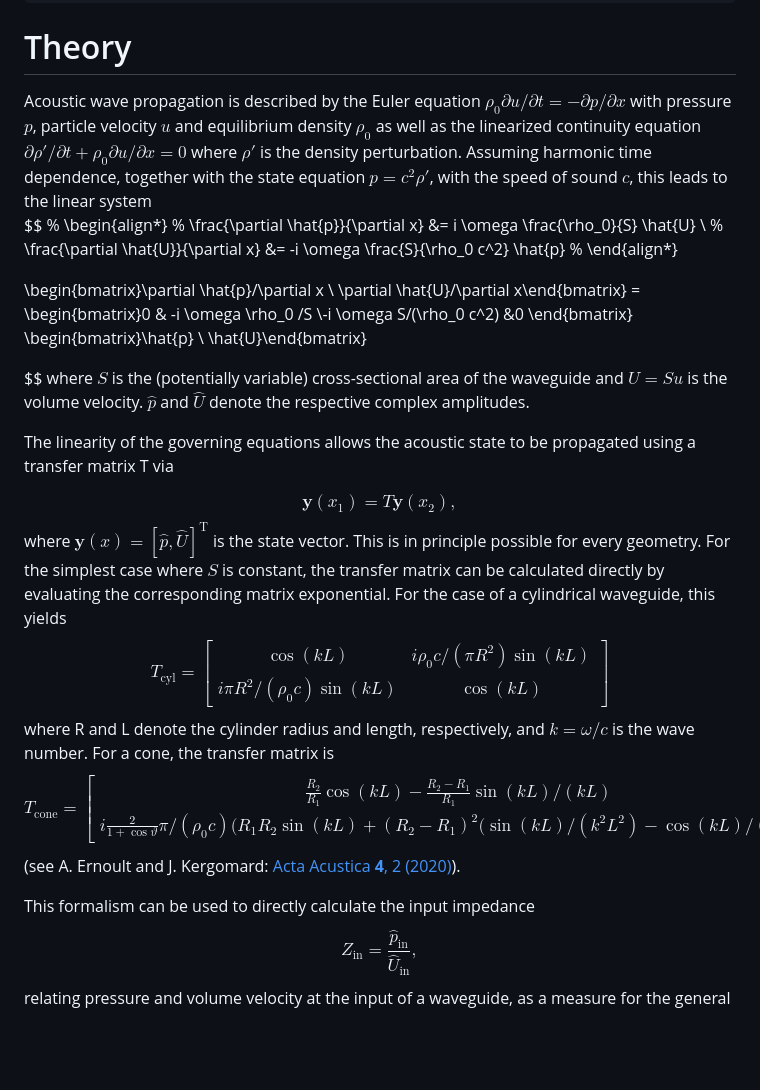
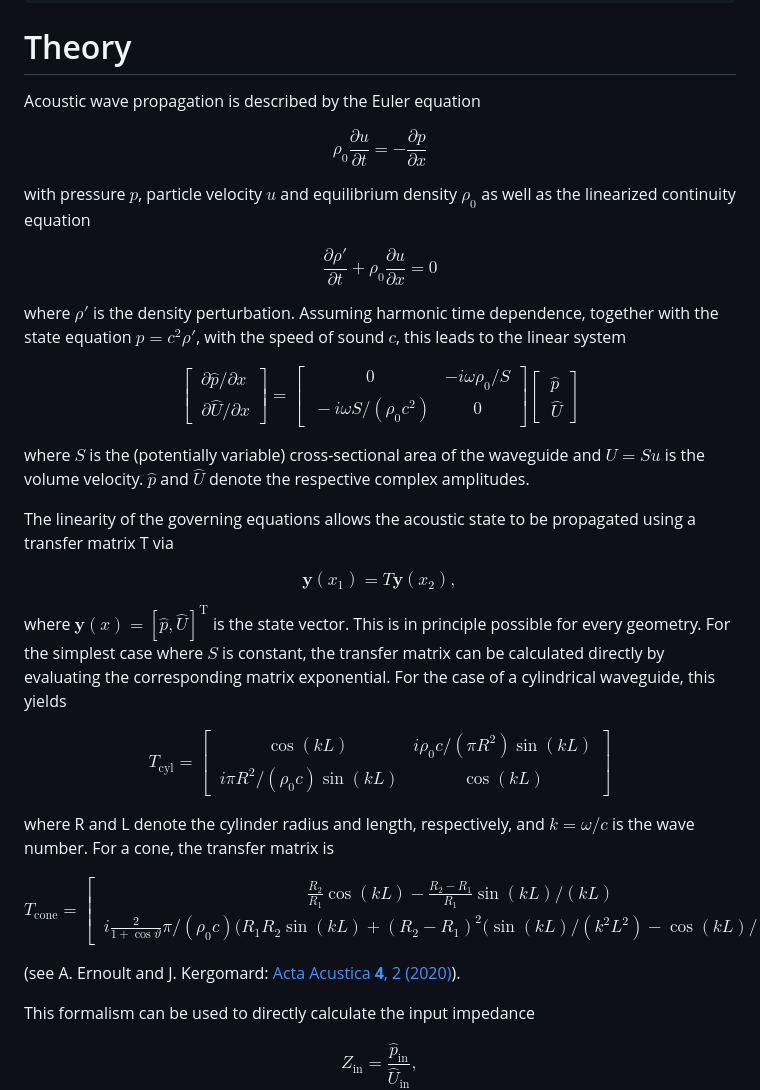
Before and after one commit to LukeUndTruke/tube-resonances, a Markdown page: readme.md, the part around the change. GitHub-like rendering; blank space fills up the shorter version.

Commit message:
Update readme.md
fix math layout

````diff
--- a/readme.md
+++ b/readme.md
@@ -16,18 +16,25 @@ emcc geometries.cpp wasm_interface.cpp
 ```
 
 # Theory
-Acoustic wave propagation is described by the Euler equation $\rho_0 \partial u/\partial t = -\partial p/\partial x$ with pressure $p$, particle velocity $u$ and equilibrium density $\rho_0$ as well as the linearized continuity equation $\partial \rho'/\partial t +\rho_0 \partial u / \partial x=0$ where $\rho'$ is the density perturbation. Assuming harmonic time dependence, together with the state equation $p=c^2 \rho'$, with the speed of sound $c$, this leads to the linear system
-$$
-% \begin{align*}
-% \frac{\partial \hat{p}}{\partial x} &= i \omega \frac{\rho_0}{S} \hat{U} \\
-% \frac{\partial \hat{U}}{\partial x} &= -i \omega \frac{S}{\rho_0 c^2} \hat{p}
-% \end{align*}
-
-\begin{bmatrix}\partial \hat{p}/\partial x \\ \partial \hat{U}/\partial x\end{bmatrix} =
-\begin{bmatrix}0 & -i \omega \rho_0 /S \\-i \omega S/(\rho_0 c^2)  &0 \end{bmatrix}
-\begin{bmatrix}\hat{p} \\ \hat{U}\end{bmatrix}
+Acoustic wave propagation is described by the Euler equation
 
 $$
+\rho_0 \frac{\partial u}{\partial t} = -\frac{\partial p}{\partial x}
+$$
+
+with pressure $p$, particle velocity $u$ and equilibrium density $\rho_0$ as well as the linearized continuity equation
+
+$$\frac{\partial \rho'}{\partial t} +\rho_0 \frac{\partial u}{\partial x}=0
+$$
+
+where $\rho'$ is the density perturbation. Assuming harmonic time dependence, together with the state equation $p=c^2 \rho'$, with the speed of sound $c$, this leads to the linear system
+
+$$
+\begin{bmatrix}\partial \hat{p}/\partial x \\\ \partial \hat{U}/\partial x\end{bmatrix} =
+\begin{bmatrix}0 & -i \omega \rho_0 /S \\\ -i \omega S/(\rho_0 c^2)  &0 \end{bmatrix}
+\begin{bmatrix}\hat{p} \\\ \hat{U}\end{bmatrix}
+$$
+
 where $S$ is the (potentially variable) cross-sectional area of the waveguide and $U=Su$ is the volume velocity. $\hat{p}$ and $\hat{U}$ denote the respective complex amplitudes.
 
 The linearity of the governing equations allows the acoustic state to be propagated using a transfer matrix T via
@@ -35,26 +42,33 @@ The linearity of the governing equations allows the acoustic state to be propaga
 $$
 \mathbf y(x_1) = T \mathbf y(x_2),
 $$
+
 where $\mathbf y(x) = [\hat{p}, \hat{U}]^\text{T}$ is the state vector.
 This is in principle possible for every geometry. For the simplest case where $S$ is constant, the transfer matrix can be calculated directly by evaluating the corresponding matrix exponential. For the case of a cylindrical waveguide, this yields
+
 $$
-T_\text{cyl} = \begin{bmatrix} \cos(k L) & i \rho_0 c/(\pi R^2) \sin(kL) \\ i \pi R^2/(\rho_0 c) \sin(k L) & \cos(kL)\end{bmatrix}
+T_\text{cyl} = \begin{bmatrix} \cos(k L) & i \rho_0 c/(\pi R^2) \sin(kL) \\\ i \pi R^2/(\rho_0 c) \sin(k L) & \cos(kL)\end{bmatrix}
 $$
+
 where R and L denote the cylinder radius and length, respectively, and $k=\omega/c$ is the wave number. For a cone, the transfer matrix is
+
 $$
 T_\text{cone} =
 \begin{bmatrix}
 \frac{R_2}{R_1}\cos(kL) - \frac{R_2-R_1}{R_1}\sin(kL)/(kL) &
-i\frac{(1+\cos\vartheta)}{2} \rho_0 c/(\pi R_1 R_2)\sin(kL) \\
+i\frac{(1+\cos\vartheta)}{2} \rho_0 c/(\pi R_1 R_2)\sin(kL) \\\
 i\frac{2}{1+\cos \vartheta}\pi/(\rho_0 c) \biggl(R_1 R_2 \sin(kL) + (R_2-R_1)^2\Big( \sin(kL)/(k^2L^2) - \cos(kL)/(kL)\Big) \biggl) &
 \frac{R_2}{R_1}\cos(kL) + \frac{R_2-R_1}{R_2}\sin(kL)/(kL)
 \end{bmatrix}
 $$
+
 (see A. Ernoult and J. Kergomard: [Acta Acustica **4**, 2 (2020)](https://doi.org/10.1051/aacus/2020005)).
 
 
 This formalism can be used to directly calculate the input impedance
+
 $$
 Z_\mathrm{in} = \frac{\hat p_\mathrm{in}}{\hat U_\mathrm{in}},
 $$
+
 relating pressure and volume velocity at the input of a waveguide, as a measure for the general acoustic behavior of the geometry. Resonances of the acoustic system can be identified from extrema of $|Z_\mathrm{in}|$. Whether they are maxima or minima depends on the effective boundary condition at the observation point. If the input behaves approximately like a rigid termination (closed end), then $U_\mathrm{in} \approx 0$ at resonance. This corresponds to $|Z_\mathrm{in}|\to \infty$, so resonances appear as impedance peaks. If the input behaves approximately like an open end, then $p_\mathrm{in} \approx 0$ at resonance. This corresponds to $|Z_\mathrm{in}|\to 0$, so resonances appear as impedance minima.
````
